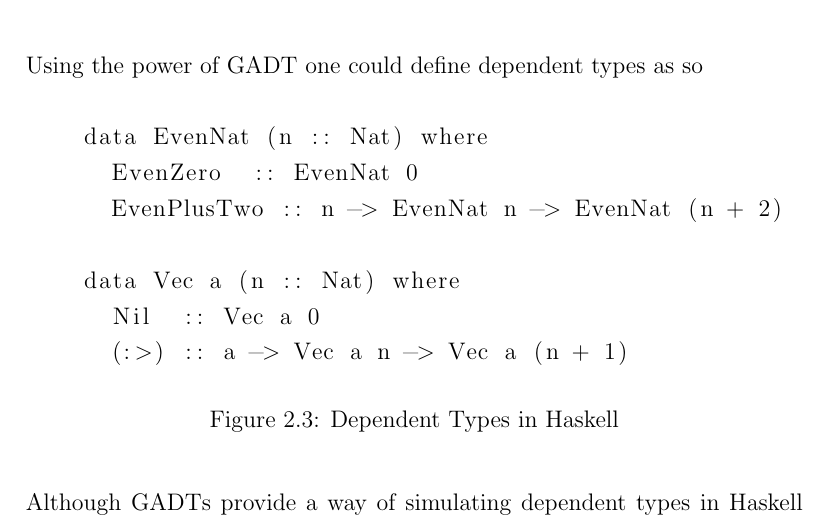
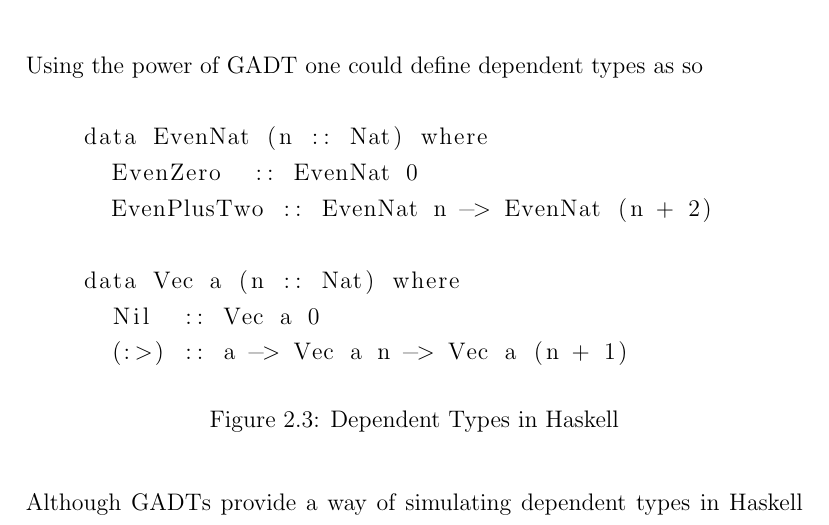
Before and after one commit to kooixh/mphil_dissertation, a LaTeX thesis (acs-dissertation.tex): part of page 16 of 24, cut so that both start at the same text. Compiled offline with pdfLaTeX.

Commit message:
Remove redundant n in Haskell EvenNat

```diff
--- a/acs-dissertation.tex
+++ b/acs-dissertation.tex
@@ -292,7 +292,7 @@ Using the power of GADT one could define dependent types as so
   \begin{lstlisting}
     data EvenNat (n :: Nat) where
       EvenZero  :: EvenNat 0
-      EvenPlusTwo :: n -> EvenNat n -> EvenNat (n + 2)
+      EvenPlusTwo :: EvenNat n -> EvenNat (n + 2)
 
     data Vec a (n :: Nat) where
       Nil  :: Vec a 0
```
